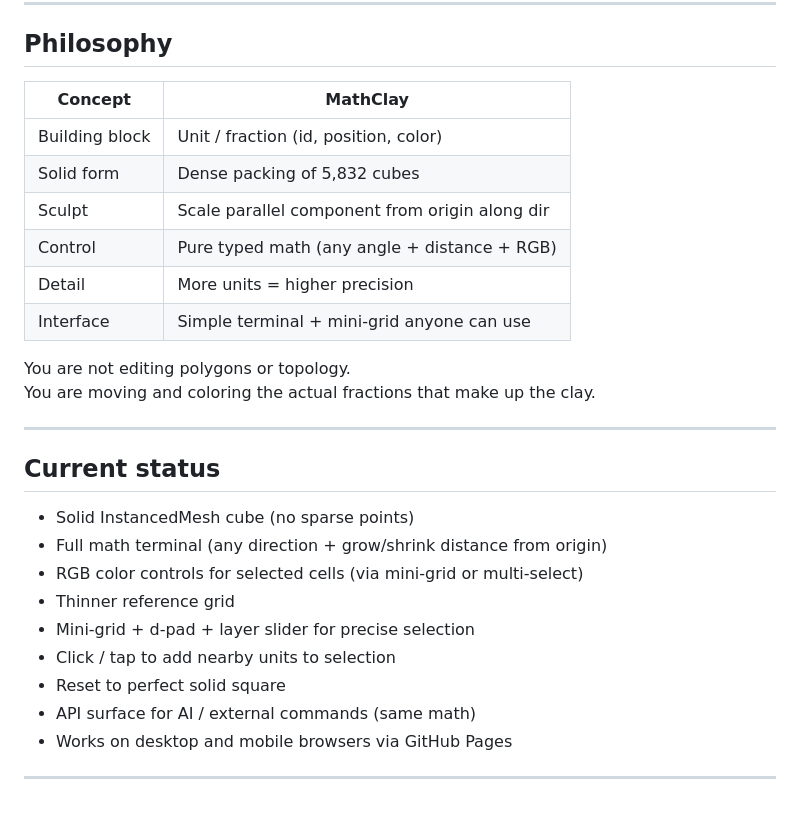
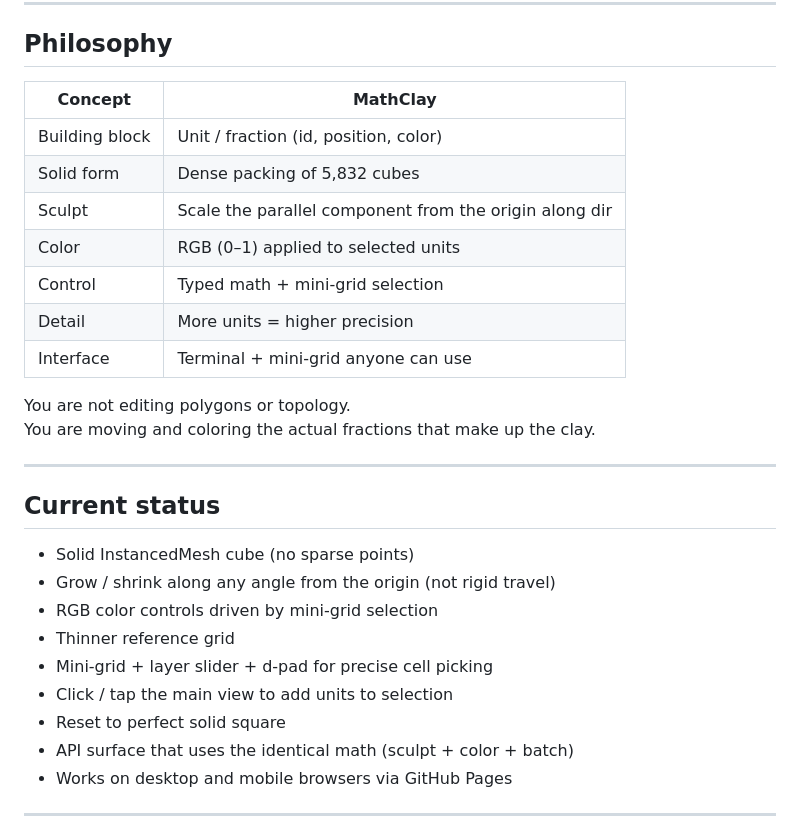
Before and after one commit to christhepimp/math-sculpt, a Markdown page: README.md, the part around one of its changes. Rendered like a GitHub page; blank space fills up the shorter version.

```diff
--- a/README.md
+++ b/README.md
@@ -65,14 +83,15 @@ Just math applied to fractions of a solid square.
 
 ## Philosophy
 
-| Concept        | MathClay                                      |
-|----------------|-----------------------------------------------|
-| Building block | Unit / fraction (id, position, color)         |
-| Solid form     | Dense packing of 5,832 cubes                  |
-| Sculpt         | Scale parallel component from origin along dir |
-| Control        | Pure typed math (any angle + distance + RGB)  |
-| Detail         | More units = higher precision                 |
-| Interface      | Simple terminal + mini-grid anyone can use    |
+| Concept        | MathClay                                              |
+|----------------|-------------------------------------------------------|
+| Building block | Unit / fraction (id, position, color)                 |
+| Solid form     | Dense packing of 5,832 cubes                          |
+| Sculpt         | Scale the parallel component from the origin along dir |
+| Color          | RGB (0–1) applied to selected units                   |
+| Control        | Typed math + mini-grid selection                      |
+| Detail         | More units = higher precision                         |
+| Interface      | Terminal + mini-grid anyone can use                   |
 
 You are not editing polygons or topology.
 You are moving and coloring the actual fractions that make up the clay.
@@ -82,13 +101,13 @@ You are moving and coloring the actual fractions that make up the clay.
 ## Current status
 
 - Solid InstancedMesh cube (no sparse points)
-- Full math terminal (any direction + grow/shrink distance from origin)
-- RGB color controls for selected cells (via mini-grid or multi-select)
+- Grow / shrink along any angle from the origin (not rigid travel)
+- RGB color controls driven by mini-grid selection
 - Thinner reference grid
-- Mini-grid + d-pad + layer slider for precise selection
-- Click / tap to add nearby units to selection
+- Mini-grid + layer slider + d-pad for precise cell picking
+- Click / tap the main view to add units to selection
 - Reset to perfect solid square
-- API surface for AI / external commands (same math)
+- API surface that uses the identical math (sculpt + color + batch)
 - Works on desktop and mobile browsers via GitHub Pages
 
 ---
```
Also changed, not shown: other parts of README.md (+44 -26 lines).
